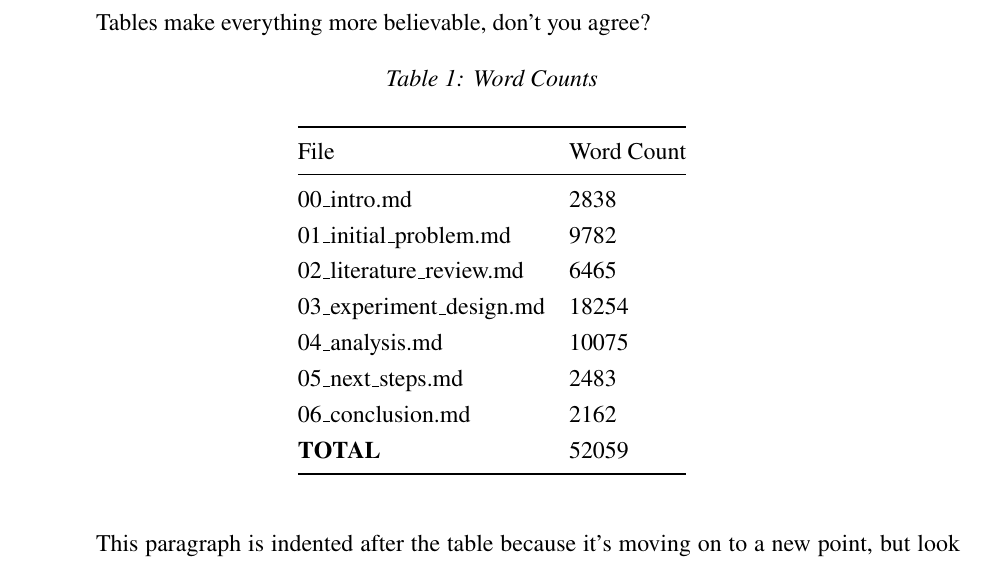
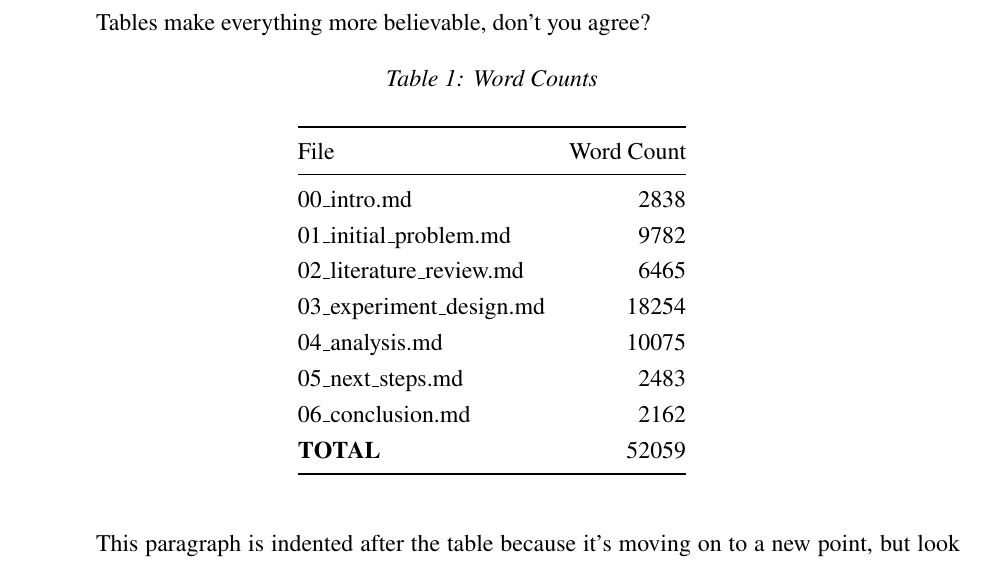
Before and after one commit to sjml/python-paper, a LaTeX problem sheet (examples/full_paper/output/Cochrane_THEO8063_full_paper.tex): part of page 3 of 34, cut so that both start at the same text. Compiled offline with pdfLaTeX.

Commit message:
table alignment

```diff
--- a/examples/full_paper/output/Cochrane_THEO8063_full_paper.tex
+++ b/examples/full_paper/output/Cochrane_THEO8063_full_paper.tex
@@ -165,7 +165,7 @@ ultricies nisi. Nam eget dui. Lorem ipsum dolor sit ame.
 
 Tables make everything more believable, don't you agree?
 
-\begin{longtable}[]{@{}ll@{}}
+\begin{longtable}[]{@{}lr@{}}
 \caption{Word Counts}\tabularnewline
 \toprule()
 File & Word Count \\
```
Also changed, not shown: examples/full_paper/content/00_intro.md (+1 -1 lines), examples/full_paper/output/Cochrane_THEO8063_full_paper.pdf, 1 other file.
